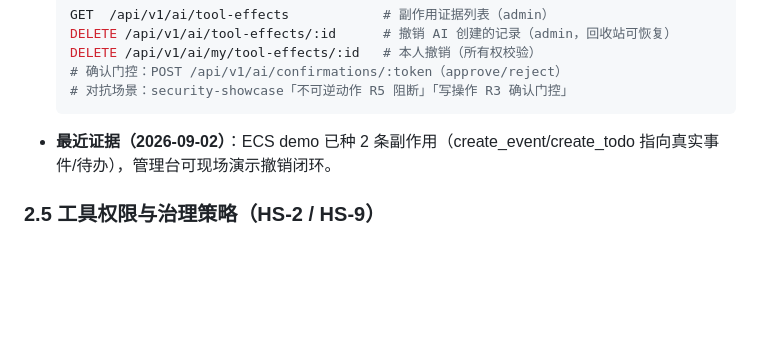
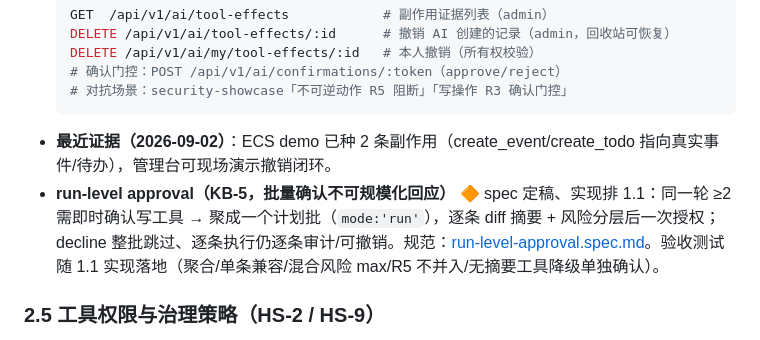
Before and after one commit to rain6fish/KeelBase, a Markdown page: docs/evidence/README.md, the part around the change. GitHub-like rendering; blank space fills up the shorter version.

Commit message:
docs: KB-5 run-level approval spec 定稿——同一轮多写工具聚合为一个 run（mode:'run' + 逐条 diff 摘要 + runRisk 分层）、R5/R4/trusted 不并入、per-tool summarize 表为'有 diff'前提、B 跨轮计划协议列 Out、三端消费契约随 NC-1；evidence hub §2.4 登记

````diff
--- a/docs/evidence/README.md
+++ b/docs/evidence/README.md
@@ -77,6 +77,7 @@
   # 对抗场景：security-showcase「不可逆动作 R5 阻断」「写操作 R3 确认门控」
   ```
 - **最近证据（2026-09-02）**：ECS demo 已种 2 条副作用（create_event/create_todo 指向真实事件/待办），管理台可现场演示撤销闭环。
+- **run-level approval（KB-5，批量确认不可规模化回应）** 🔶 spec 定稿、实现排 1.1：同一轮 ≥2 需即时确认写工具 → 聚成一个计划批（`mode:'run'`），逐条 diff 摘要 + 风险分层后一次授权；decline 整批跳过、逐条执行仍逐条审计/可撤销。规范：[run-level-approval.spec.md](../run-level-approval.spec.md)。验收测试随 1.1 实现落地（聚合/单条兼容/混合风险 max/R5 不并入/无摘要工具降级单独确认）。
 
 ### 2.5 工具权限与治理策略（HS-2 / HS-9）
 
````
Also changed, not shown: docs/run-level-approval.spec.md (added, +216 -0 lines).
